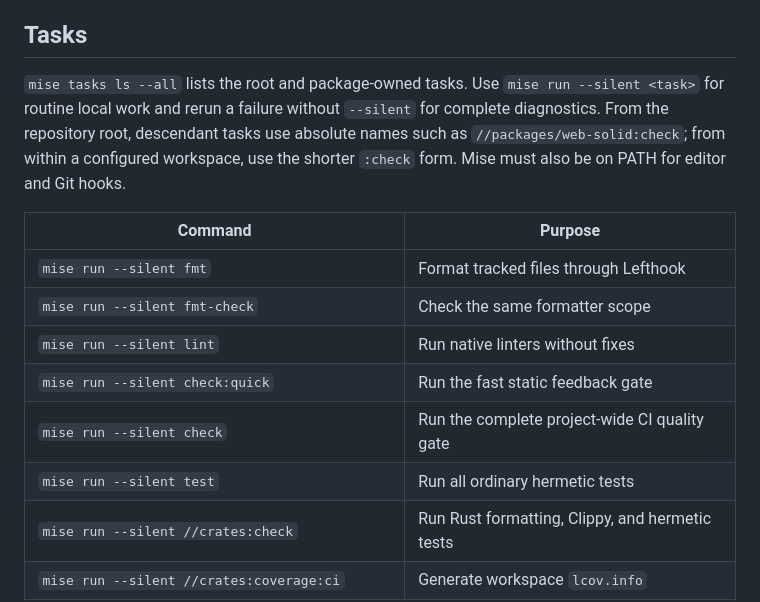
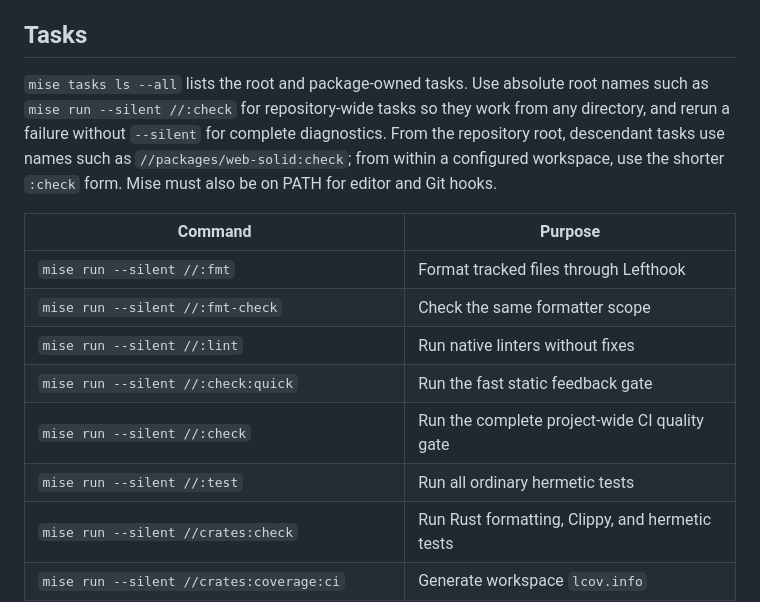
Before and after one commit to 46ki75/internal, a Markdown page: README.md, the part around one of its changes. GitHub-like rendering.

Commit message:
docs: clarify repository-wide mise task paths

```diff
--- a/README.md
+++ b/README.md
@@ -32,21 +32,21 @@ their own Python requirements separately from the development interpreter.
 
 ## Tasks
 
-`mise tasks ls --all` lists the root and package-owned tasks. Use
-`mise run --silent <task>` for routine local work and rerun a failure without
-`--silent` for complete diagnostics. From the repository root, descendant tasks
-use absolute names such as `//packages/web-solid:check`; from within a configured
-workspace, use the shorter `:check` form. Mise must also be on PATH for editor and
-Git hooks.
+`mise tasks ls --all` lists the root and package-owned tasks. Use absolute root
+names such as `mise run --silent //:check` for repository-wide tasks so they work
+from any directory, and rerun a failure without `--silent` for complete diagnostics.
+From the repository root, descendant tasks use names such as
+`//packages/web-solid:check`; from within a configured workspace, use the shorter
+`:check` form. Mise must also be on PATH for editor and Git hooks.
 
 | Command                                                        | Purpose                                                     |
 | -------------------------------------------------------------- | ----------------------------------------------------------- |
-| `mise run --silent fmt`                                        | Format tracked files through Lefthook                       |
-| `mise run --silent fmt-check`                                  | Check the same formatter scope                              |
-| `mise run --silent lint`                                       | Run native linters without fixes                            |
-| `mise run --silent check:quick`                                | Run the fast static feedback gate                           |
-| `mise run --silent check`                                      | Run the complete project-wide CI quality gate               |
-| `mise run --silent test`                                       | Run all ordinary hermetic tests                             |
+| `mise run --silent //:fmt`                                     | Format tracked files through Lefthook                       |
+| `mise run --silent //:fmt-check`                               | Check the same formatter scope                              |
+| `mise run --silent //:lint`                                    | Run native linters without fixes                            |
+| `mise run --silent //:check:quick`                             | Run the fast static feedback gate                           |
+| `mise run --silent //:check`                                   | Run the complete project-wide CI quality gate               |
+| `mise run --silent //:test`                                    | Run all ordinary hermetic tests                             |
 | `mise run --silent //crates:check`                             | Run Rust formatting, Clippy, and hermetic tests             |
 | `mise run --silent //crates:coverage:ci`                       | Generate workspace `lcov.info`                              |
 | `mise run --silent //crates:http-api:dev`                      | Watch the API with development debug logs                   |
```
Also changed, not shown: other parts of README.md (+5 -4 lines), AGENTS.md (+11 -10 lines), python/ag-ui-server/README.md (+1 -1 lines).
